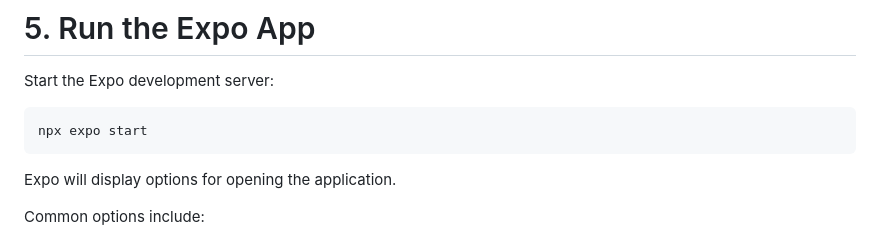
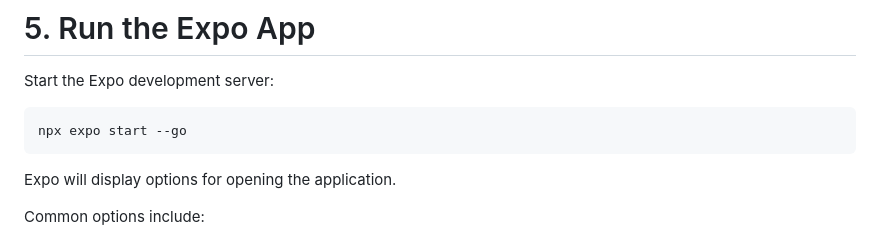
Before and after one commit to jdu828/Savr, a Markdown page: README.md, the part around the change. Drawn GitHub-style.

Commit message:
added --go to readme

````diff
--- a/README.md
+++ b/README.md
@@ -88,7 +88,7 @@ The Supabase client is initialized in the application's Supabase/lib configurati
 Start the Expo development server:
 
 ```bash
-npx expo start
+npx expo start --go
 ```
 
 Expo will display options for opening the application.
````
